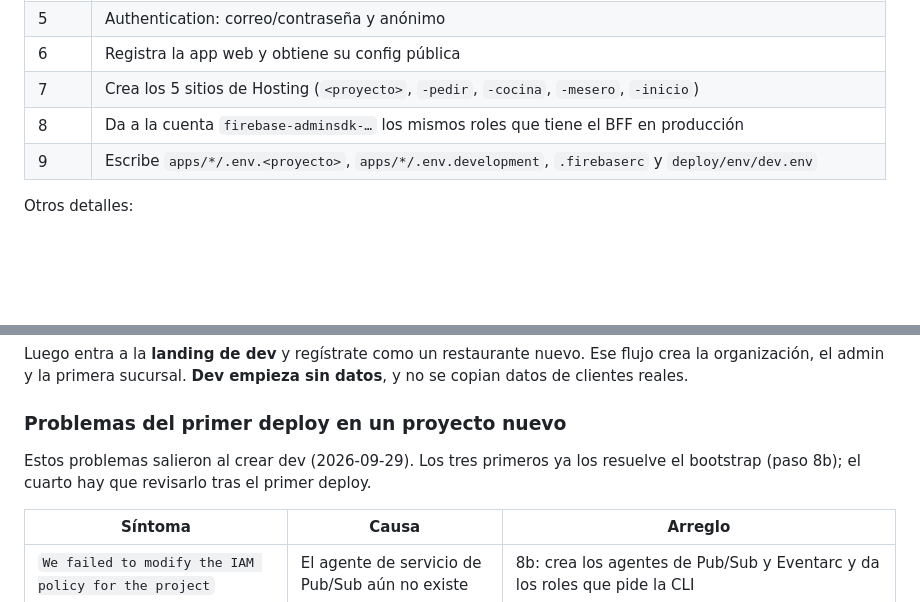
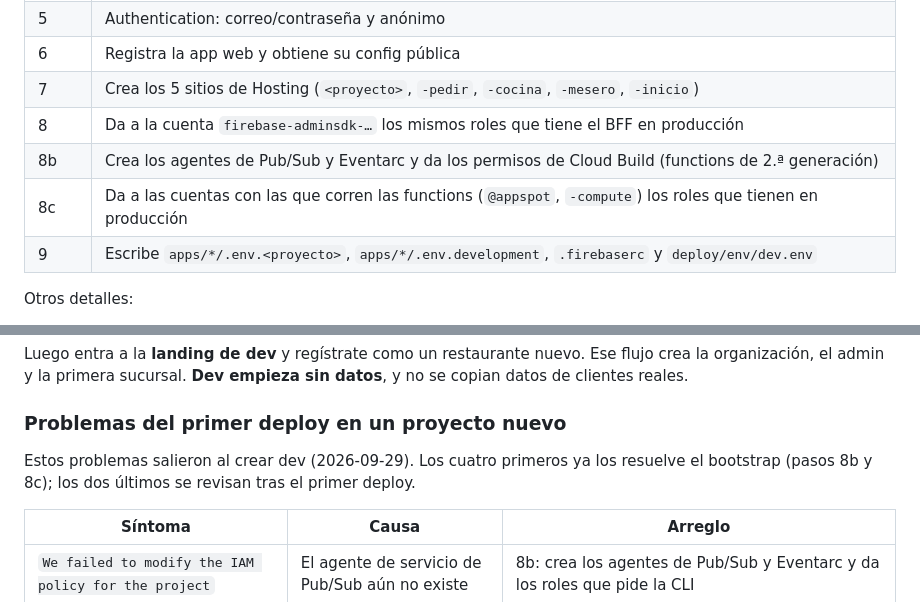
Before and after one commit to aiudalabs/restaurant-os, a Markdown page: docs/ENVIRONMENTS.md, 2 parts joined by grey strips. Rendered like a GitHub page; blank space fills up the shorter version.

Commit message:
docs: bootstrap steps 8b/8c in the table
Refs #51

Co-Authored-By: Claude Opus 5.5 (1M context) <noreply@anthropic.com>
Claude-Session: https://claude.ai/code/session_01MzZUcaeBbswBadpmHDk32d

```diff
--- a/docs/ENVIRONMENTS.md
+++ b/docs/ENVIRONMENTS.md
@@ -80,6 +80,8 @@ Replica la configuración de producción:
 | 6 | Registra la app web y obtiene su config pública |
 | 7 | Crea los 5 sitios de Hosting (`<proyecto>`, `-pedir`, `-cocina`, `-mesero`, `-inicio`) |
 | 8 | Da a la cuenta `firebase-adminsdk-…` los mismos roles que tiene el BFF en producción |
+| 8b | Crea los agentes de Pub/Sub y Eventarc y da los permisos de Cloud Build (functions de 2.ª generación) |
+| 8c | Da a las cuentas con las que corren las functions (`@appspot`, `-compute`) los roles que tienen en producción |
 | 9 | Escribe `apps/*/.env.<proyecto>`, `apps/*/.env.development`, `.firebaserc` y `deploy/env/dev.env` |
 
 Otros detalles:
@@ -99,7 +101,7 @@ Luego entra a la **landing de dev** y regístrate como un restaurante nuevo. Ese
 
 ### Problemas del primer deploy en un proyecto nuevo
 
-Estos problemas salieron al crear dev (2026-09-29). Los tres primeros ya los resuelve el bootstrap (paso 8b); el cuarto hay que revisarlo tras el primer deploy.
+Estos problemas salieron al crear dev (2026-09-29). Los cuatro primeros ya los resuelve el bootstrap (pasos 8b y 8c); los dos últimos se revisan tras el primer deploy.
 
 | Síntoma | Causa | Arreglo |
 |---|---|---|
```
